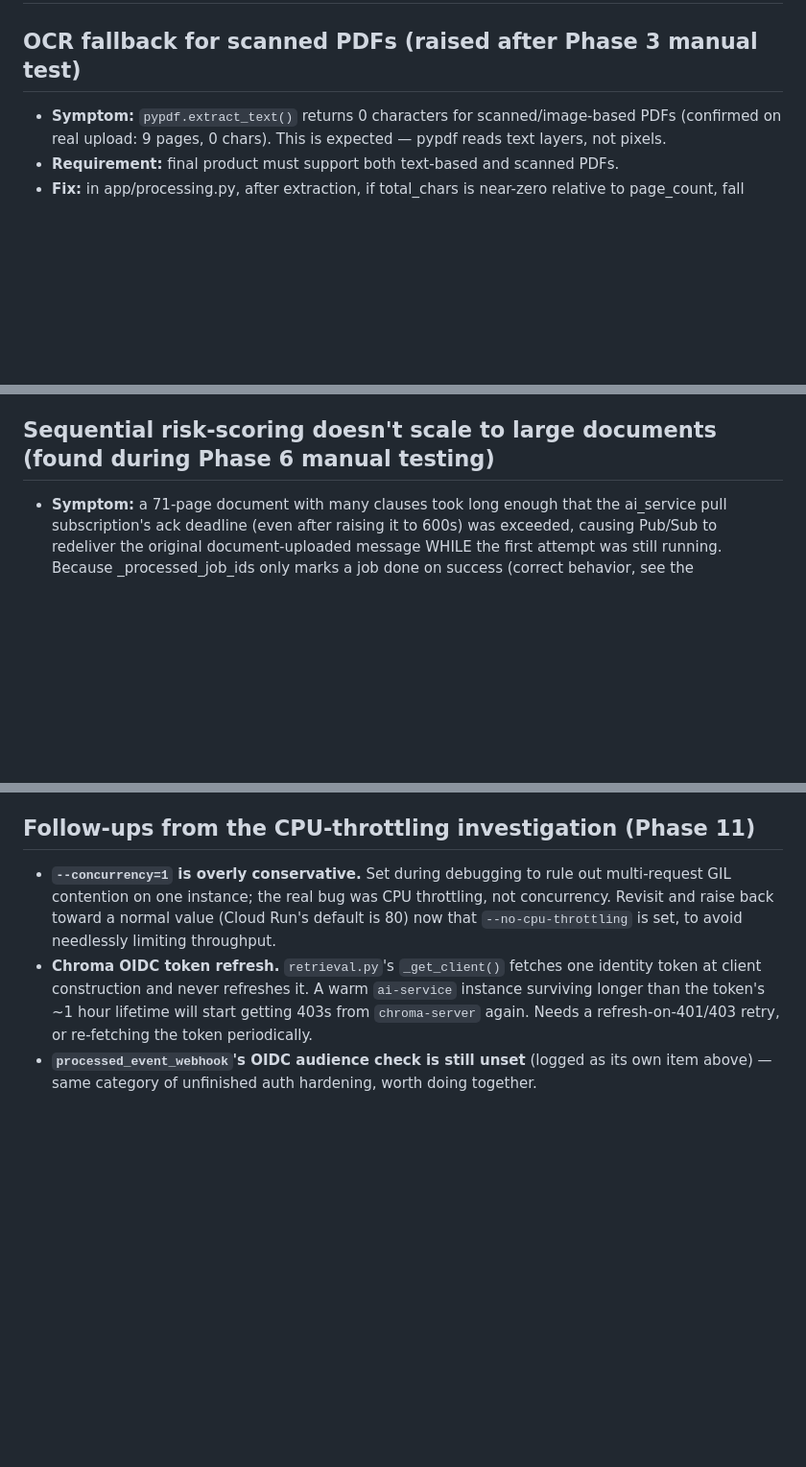
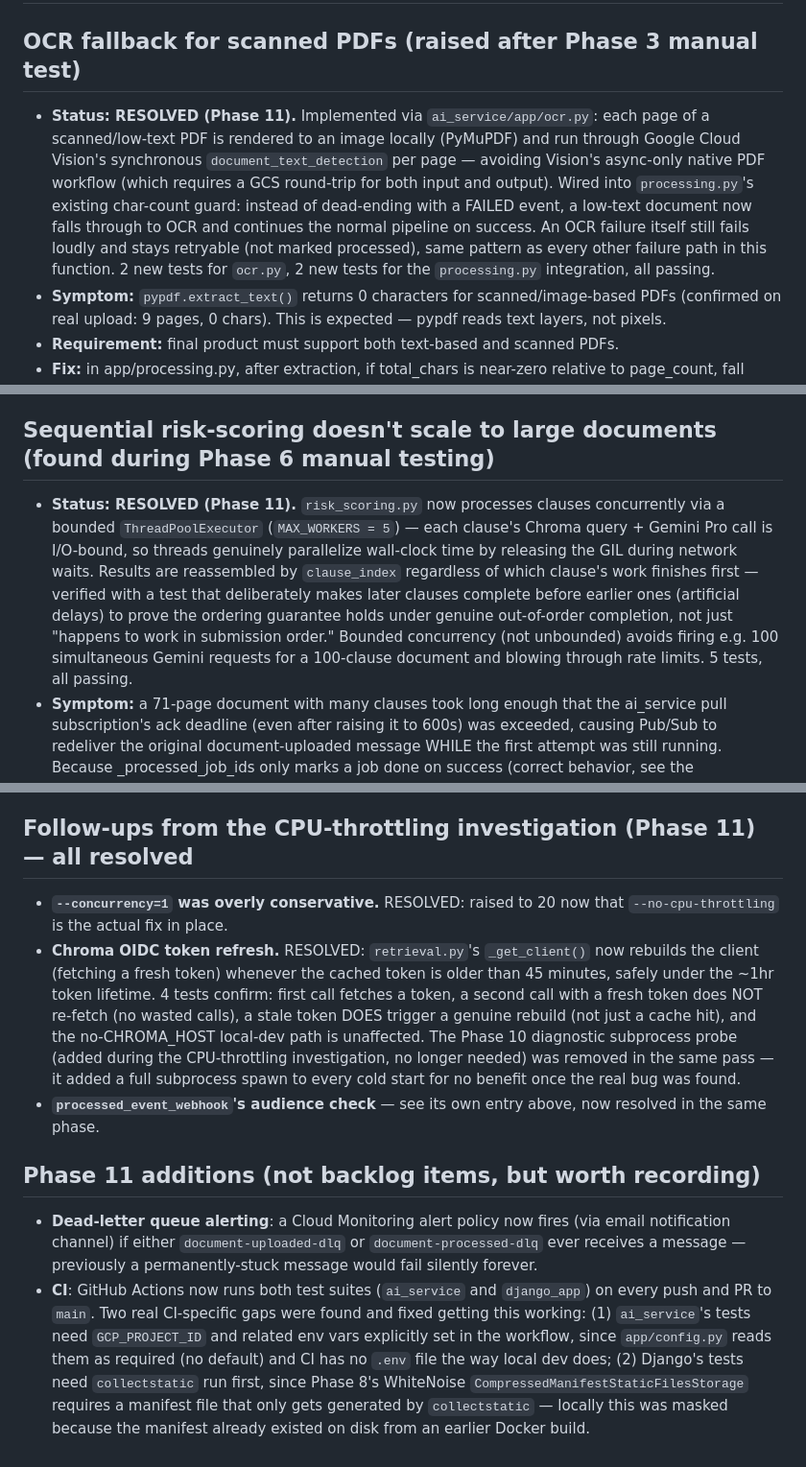
Before and after one commit to dry-wall/contract-intel, a Markdown page: BACKLOG.md, 3 parts joined by grey strips. Shown: that part at 96% size. Drawn GitHub-style; blank space fills up the shorter version.

Commit message:
Phase 11: close OCR, risk-scoring parallelization, webhook audience, and Chroma token refresh backlog items

```diff
--- a/BACKLOG.md
+++ b/BACKLOG.md
@@ -1,6 +1,17 @@
 # Tracked Gaps / Backlog
 
 ## OCR fallback for scanned PDFs (raised after Phase 3 manual test)
+- **Status: RESOLVED (Phase 11).** Implemented via `ai_service/app/ocr.py`:
+  each page of a scanned/low-text PDF is rendered to an image locally
+  (PyMuPDF) and run through Google Cloud Vision's synchronous
+  `document_text_detection` per page — avoiding Vision's async-only native
+  PDF workflow (which requires a GCS round-trip for both input and output).
+  Wired into `processing.py`'s existing char-count guard: instead of
+  dead-ending with a FAILED event, a low-text document now falls through to
+  OCR and continues the normal pipeline on success. An OCR failure itself
+  still fails loudly and stays retryable (not marked processed), same
+  pattern as every other failure path in this function. 2 new tests for
+  `ocr.py`, 2 new tests for the `processing.py` integration, all passing.
 - **Symptom:** `pypdf.extract_text()` returns 0 characters for scanned/image-based
   PDFs (confirmed on real upload: 9 pages, 0 chars). This is expected — pypdf
   reads text layers, not pixels.
@@ -53,6 +64,17 @@
   once broader availability is confirmed.
 
 ## Sequential risk-scoring doesn't scale to large documents (found during Phase 6 manual testing)
+- **Status: RESOLVED (Phase 11).** `risk_scoring.py` now processes clauses
+  concurrently via a bounded `ThreadPoolExecutor` (`MAX_WORKERS = 5`) —
+  each clause's Chroma query + Gemini Pro call is I/O-bound, so threads
+  genuinely parallelize wall-clock time by releasing the GIL during network
+  waits. Results are reassembled by `clause_index` regardless of which
+  clause's work finishes first — verified with a test that deliberately
+  makes later clauses complete before earlier ones (artificial delays) to
+  prove the ordering guarantee holds under genuine out-of-order completion,
+  not just "happens to work in submission order." Bounded concurrency
+  (not unbounded) avoids firing e.g. 100 simultaneous Gemini requests for a
+  100-clause document and blowing through rate limits. 5 tests, all passing.
 - **Symptom:** a 71-page document with many clauses took long enough that the
   ai_service pull subscription's ack deadline (even after raising it to 600s)
   was exceeded, causing Pub/Sub to redeliver the original document-uploaded
@@ -174,17 +203,34 @@
 - **Status:** root cause fixed and confirmed working end-to-end in
   production. Follow-ups below are not yet done.
 
-## Follow-ups from the CPU-throttling investigation (Phase 11)
-- **`--concurrency=1` is overly conservative.** Set during debugging to
-  rule out multi-request GIL contention on one instance; the real bug was
-  CPU throttling, not concurrency. Revisit and raise back toward a normal
-  value (Cloud Run's default is 80) now that `--no-cpu-throttling` is set,
-  to avoid needlessly limiting throughput.
-- **Chroma OIDC token refresh.** `retrieval.py`'s `_get_client()` fetches
-  one identity token at client construction and never refreshes it. A
-  warm `ai-service` instance surviving longer than the token's ~1 hour
-  lifetime will start getting 403s from `chroma-server` again. Needs a
-  refresh-on-401/403 retry, or re-fetching the token periodically.
-- **`processed_event_webhook`'s OIDC audience check is still unset**
-  (logged as its own item above) — same category of unfinished auth
-  hardening, worth doing together.
+## Follow-ups from the CPU-throttling investigation (Phase 11) — all resolved
+- **`--concurrency=1` was overly conservative.** RESOLVED: raised to 20
+  now that `--no-cpu-throttling` is the actual fix in place.
+- **Chroma OIDC token refresh.** RESOLVED: `retrieval.py`'s `_get_client()`
+  now rebuilds the client (fetching a fresh token) whenever the cached
+  token is older than 45 minutes, safely under the ~1hr token lifetime.
+  4 tests confirm: first call fetches a token, a second call with a fresh
+  token does NOT re-fetch (no wasted calls), a stale token DOES trigger a
+  genuine rebuild (not just a cache hit), and the no-CHROMA_HOST local-dev
+  path is unaffected. The Phase 10 diagnostic subprocess probe (added
+  during the CPU-throttling investigation, no longer needed) was removed
+  in the same pass — it added a full subprocess spawn to every cold start
+  for no benefit once the real bug was found.
+- **`processed_event_webhook`'s audience check** — see its own entry above,
+  now resolved in the same phase.
+
+## Phase 11 additions (not backlog items, but worth recording)
+- **Dead-letter queue alerting**: a Cloud Monitoring alert policy now fires
+  (via email notification channel) if either `document-uploaded-dlq` or
+  `document-processed-dlq` ever receives a message — previously a
+  permanently-stuck message would fail silently forever.
+- **CI**: GitHub Actions now runs both test suites (`ai_service` and
+  `django_app`) on every push and PR to `main`. Two real CI-specific gaps
+  were found and fixed getting this working: (1) `ai_service`'s tests need
+  `GCP_PROJECT_ID` and related env vars explicitly set in the workflow,
+  since `app/config.py` reads them as required (no default) and CI has no
+  `.env` file the way local dev does; (2) Django's tests need
+  `collectstatic` run first, since Phase 8's WhiteNoise
+  `CompressedManifestStaticFilesStorage` requires a manifest file that only
+  gets generated by `collectstatic` — locally this was masked because the
+  manifest already existed on disk from an earlier Docker build.
```
Also changed, not shown: other parts of BACKLOG.md (+7 -0 lines).
